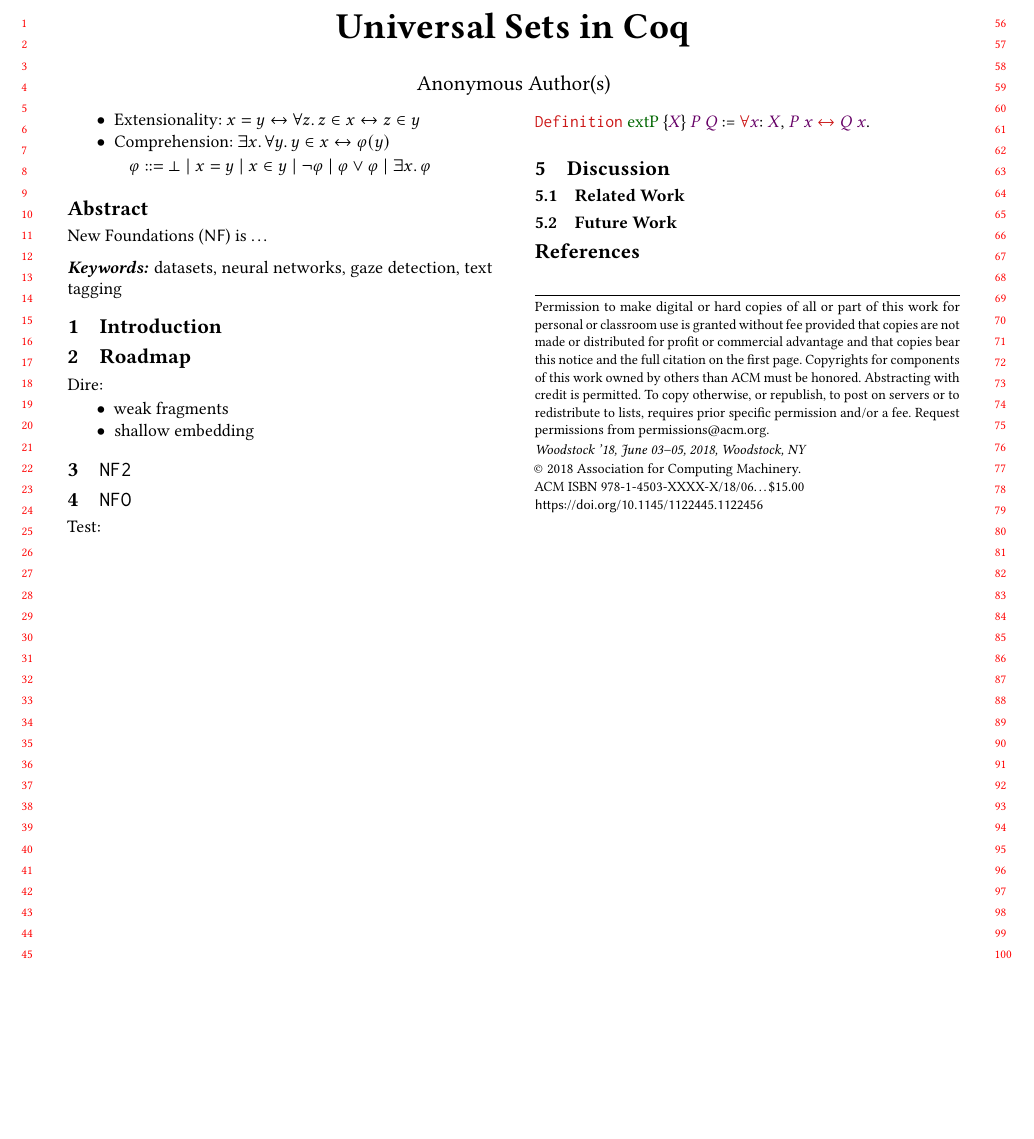
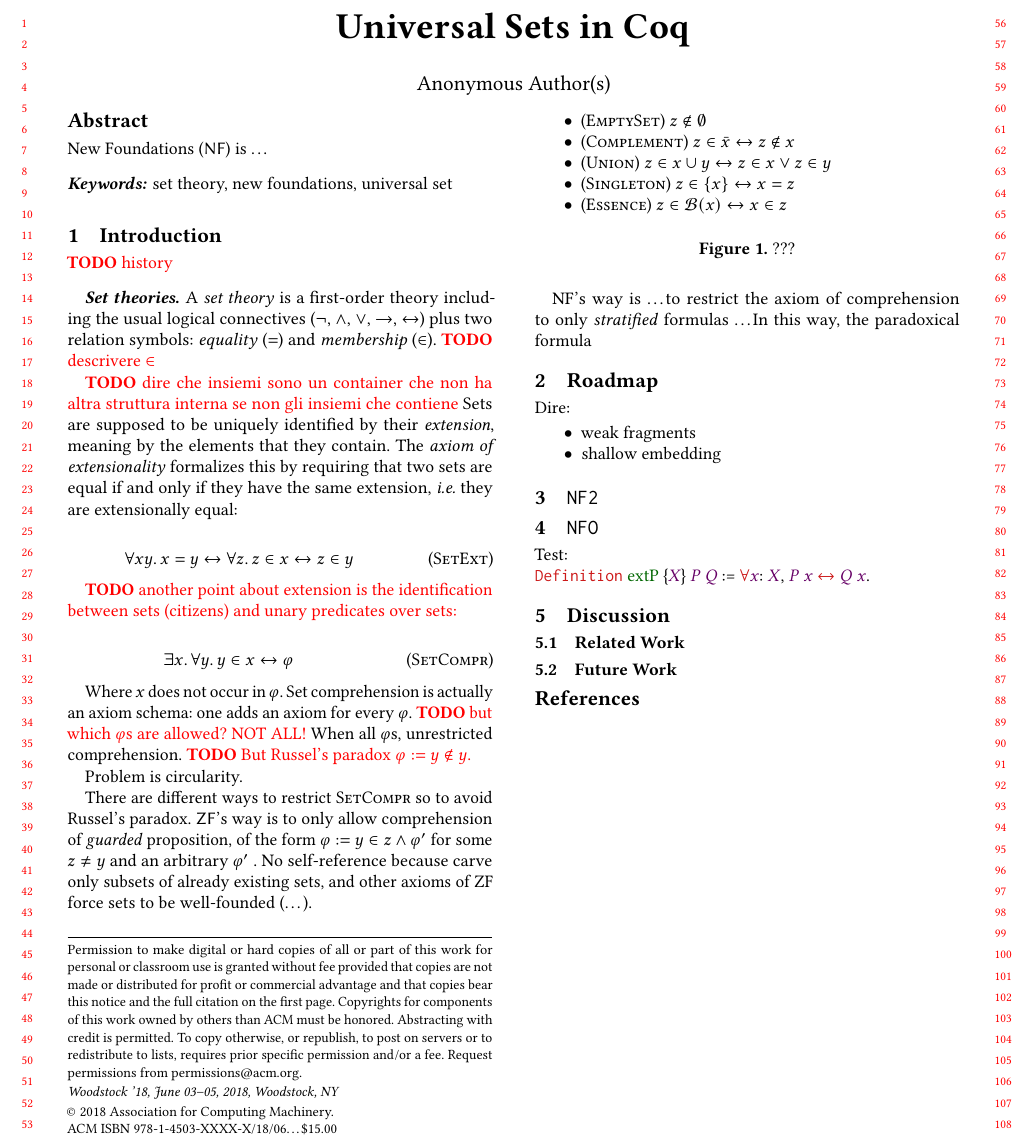
Before and after one commit to acondolu/nf, a LaTeX paper (CCP21/main.tex): part of the page, cut so that both start at the same text, the shorter picture padded with empty space. Compiled offline with pdfLaTeX.

Commit message:
WIP: introduction

```diff
--- a/CCP21/main.tex
+++ b/CCP21/main.tex
@@ -124,7 +124,7 @@
 %%
 %% Keywords. The author(s) should pick words that accurately describe
 %% the work being presented. Separate the keywords with commas.
-\keywords{datasets, neural networks, gaze detection, text tagging}
+\keywords{set theory, new foundations, universal set}
 
 %%
 %% This command processes the author and affiliation and title
@@ -133,6 +133,39 @@
 
 \section{Introduction}
 
+\TODO{history}
+
+\paragraph{Set theories.}
+A \emph{set theory} is a first-order theory including the usual logical connectives ($\neg$, $\land$, $\lor$, $\to$, $\leftrightarrow$) plus two relation symbols: \emph{equality} ($=$) and \emph{membership} ($\in$).
+\TODO{descrivere $\in$}
+%Formulas of set theory are thus described by the following grammar:
+
+% \[\begin{array}{rrl}
+%   \varphi & \grameq & \bot \mid \neg \varphi \mid \varphi \land \varphi \mid \varphi \lor \varphi \\
+%   & & \mid \forall x.\, \varphi \mid \exists x.\, \varphi \\
+%   & & \mid x = y \mid x \in y .
+% % \TODO{Oh no, we need $\leftrightarrow$!!!}
+% \end{array}\]
+
+\TODO{dire che insiemi sono un container che non ha altra struttura interna se non gli insiemi che contiene}
+Sets are supposed to be uniquely identified by their \emph{extension}, meaning by the elements that they contain. The \emph{axiom of extensionality} formalizes this by requiring that two sets are equal if and only if they have the same extension, \ie{} they are extensionally equal:
+
+\[\forall x y.\, x = y \leftrightarrow \forall z. \, z \in x \leftrightarrow z \in y \quad \tag{\SetExt} \]
+
+\TODO{another point about extension is the identification between sets (citizens) and unary predicates over sets:}
+
+\[ \exists x.\, \forall y.\, y \in x \leftrightarrow \varphi  \quad \tag{\SetCompr} \]
+
+Where $x$ does not occur in $\varphi$.
+Set comprehension is actually an axiom schema: one adds an axiom for every $\varphi$. \TODO{but which $\varphi$s are allowed? NOT ALL!}
+When all $\varphi$s, unrestricted comprehension. \TODO{But Russel's paradox $\varphi \defeq y \not\in y$.}
+
+Problem is circularity.
+
+There are different ways to restrict \SetCompr{} so to avoid Russel's paradox. \ZF's way is to only allow comprehension of \emph{guarded} proposition, of the form $\varphi \defeq y \in z \land \varphi'$ for some $z\neq y$ and an arbitrary $\varphi'$ . No self-reference because carve only subsets of already existing sets, and other axioms of ZF force sets to be well-founded (\dots).
+
+NF's way is \dots to restrict the axiom of comprehension to only \emph{stratified} formulas \ldots In this way, the paradoxical formula
+
 \section{Roadmap}
 Dire:
 \begin{itemize}
@@ -140,6 +173,17 @@ Dire:
   weak fragments
   \item shallow embedding
 \end{itemize}
+
+\begin{figure}
+  \begin{itemize}
+    \item \textsc{(EmptySet)} $z \not\in \emptyset $
+    \item \textsc{(Complement)} $z \in \bar x \leftrightarrow z \not\in x$
+    \item \textsc{(Union)} $z \in x \cup y \leftrightarrow z \in x \lor z \in y$
+    \item \textsc{(Singleton)} $z \in \{x\} \leftrightarrow x = z$
+    \item \textsc{(Essence)} $z \in \Essence{x} \leftrightarrow x \in z$
+  \end{itemize}
+  \caption{???}
+\end{figure}
 
 \section{\NFTWO}
 \section{\NFO}
@@ -153,14 +197,6 @@ Test:
 \end{coqdoccode}
 % \coqdocindent{1.00em}
 
-\begin{figure}
-  \begin{itemize}
-    % \item Equality: $x \equiv y \to x \in z \to y \in z$
-    \item Extensionality: $x = y \leftrightarrow \forall z. \, z \in x \leftrightarrow z \in y$
-    \item Comprehension: $\exists x.\, \forall y.\, y \in x \leftrightarrow \varphi(y)$
-  \end{itemize}
-  \[ \varphi ::= \bot \mid x = y \mid x \in y \mid \neg \varphi \mid \varphi \lor \varphi \mid \exists x.\, \varphi\]
-\end{figure}
 
 \section{Discussion}
 \subsection{Related Work}
```
Also changed, not shown: CCP21/macros.tex (+13 -0 lines).
